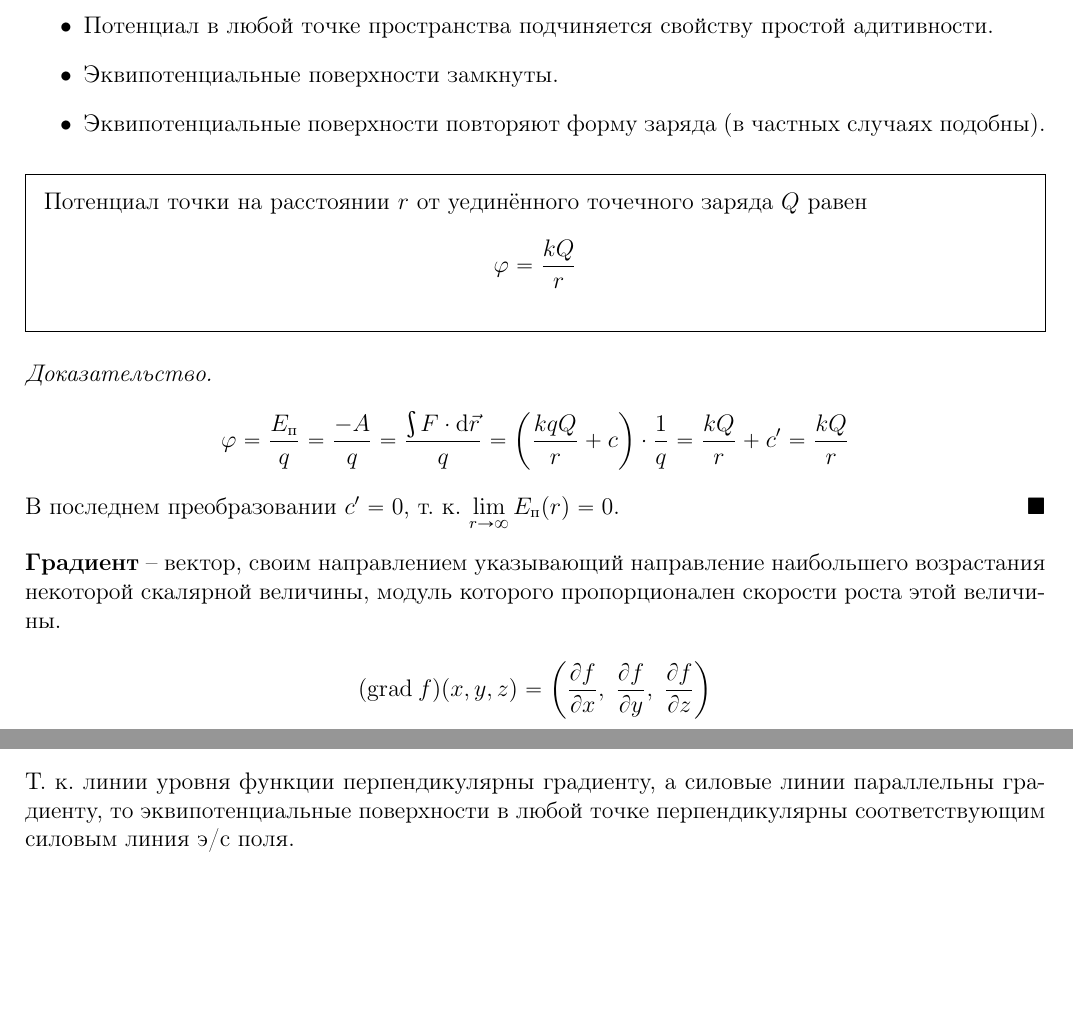
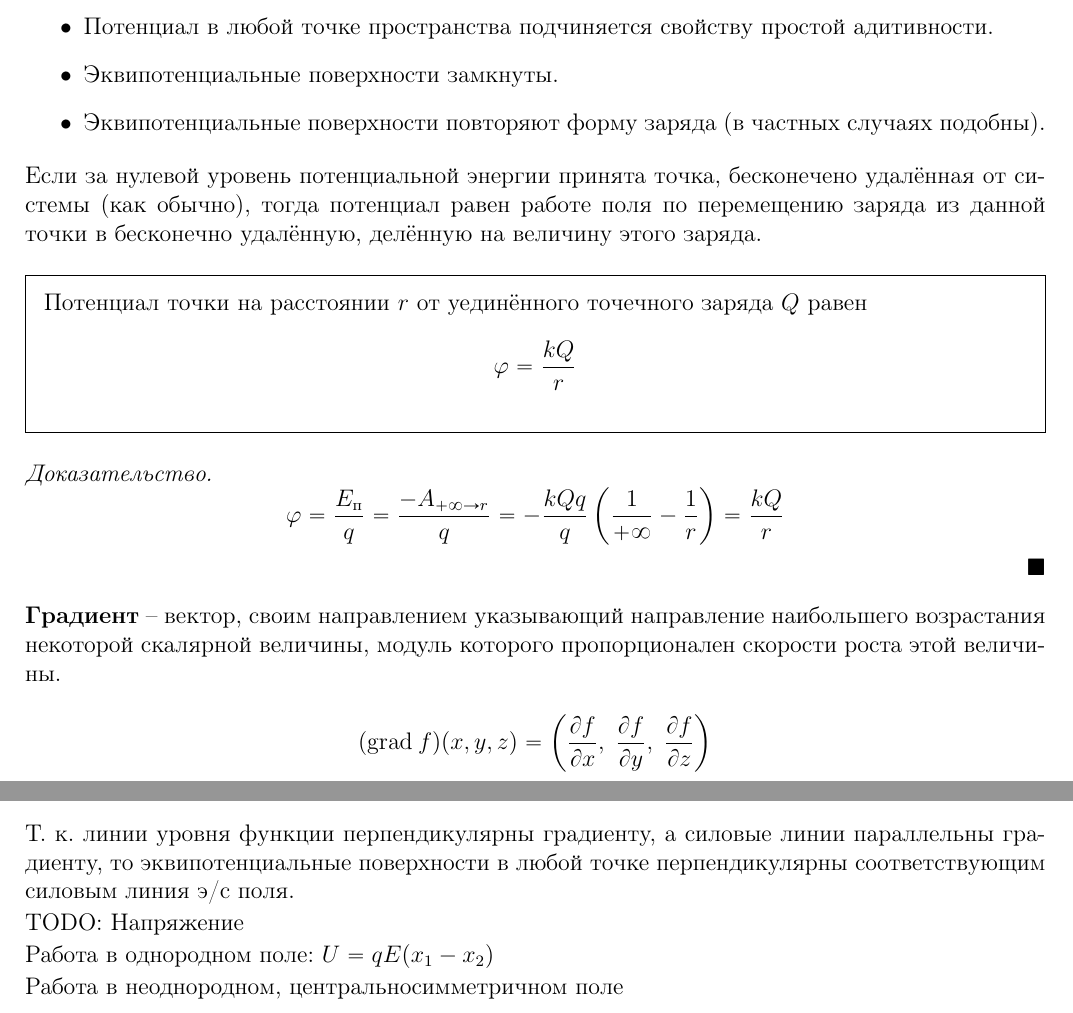
Before and after one commit to DanShaders/fml31-theory, a LaTeX document (physics/10/main.tex, which reads physics/10/sections/09-electrostatics.tex): two parts of pages 24 and 25 of 25, joined at a grey line, cut so that both start at the same text, the shorter picture padded with empty space. Compiled offline with pdfLaTeX.

Commit message:
countless fixes

```diff
--- a/physics/10/sections/09-electrostatics.tex
+++ b/physics/10/sections/09-electrostatics.tex
@@ -92,13 +92,14 @@ TODO: те самые "маленькие теоремы-следствия" и
 	\item Эквипотенциальные поверхности повторяют форму заряда (в частных случаях подобны).
 \end{itemize}
 
+Если за нулевой уровень потенциальной энергии принята точка, бесконечено удалённая от системы (как обычно), тогда потенциал равен работе поля по перемещению заряда из данной точки в бесконечно удалённую, делённую на величину этого заряда.
+
 \ulaw{
 	Потенциал точки на расстоянии $r$ от уединённого точечного заряда $Q$ равен
 	\[ \varphi = \frac{kQ}{r} \]
 }
 \begin{proof}
-	\[ \varphi = \frac{E_\text{п}}{q} = \frac{-A}{q} = \frac{\int F \cdot \dlta \vec{r}}{q} = \left( \frac{kqQ}{r} + c \right) \cdot \frac{1}{q} = \frac{kQ}{r} + c' = \frac{kQ}{r} \]
-	В последнем преобразовании $c' = 0$, т. к. $\displaystyle \lim_{r\to\infty}{E_{\text{п}}(r)}=0$.
+	\[ \varphi = \frac{E_\text{п}}{q} = \frac{-A_{+\infty \to r}}{q} = -\frac{kQq}{q}\left( \frac{1}{+\infty} - \frac{1}{r} \right) = \frac{kQ}{r} \]
 \end{proof}
 
 \df{Градиент}{вектор, своим направлением указывающий направление наибольшего возрастания некоторой скалярной величины, модуль которого пропорционален скорости роста этой величины.}
@@ -117,3 +118,8 @@ TODO: те самые "маленькие теоремы-следствия" и
 \end{proof}
 
 Т. к. линии уровня функции перпендикулярны градиенту, а силовые линии параллельны градиенту, то эквипотенциальные поверхности в любой точке перпендикулярны соответствующим силовым линия э/с поля.
+
+TODO:
+Напряжение\par
+Работа в однородном поле: $U = qE(x_1 - x_2)$ \par
+Работа в неоднородном, центральносимметричном поле \par
```
